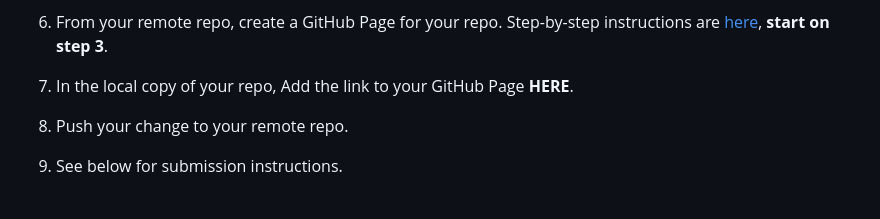
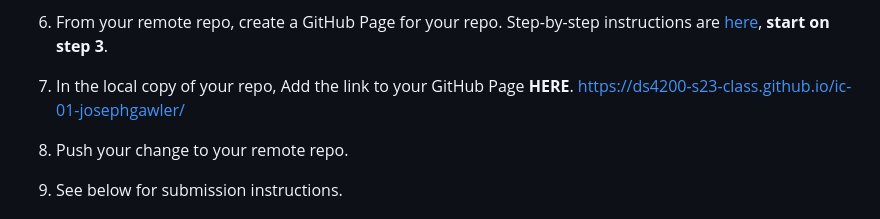
Before and after one commit to DS4200-S23-Class/ic-01-josephgawler, a Markdown page: README.md, the part around the change. Rendered like a GitHub page.

Commit message:
step 7 done

```diff
--- a/README.md
+++ b/README.md
@@ -20,6 +20,7 @@ The purpose of this assignment is to learn about Git, GitHub, and GitHub Pages.
 1. From your remote repo, create a GitHub Page for your repo. Step-by-step instructions are [here](https://docs.github.com/en/pages/quickstart), **start on step 3**.
 
 1. In the local copy of your repo, Add the link to your GitHub Page **HERE**.
+https://ds4200-s23-class.github.io/ic-01-josephgawler/
 
 1. Push your change to your remote repo.
 
```
